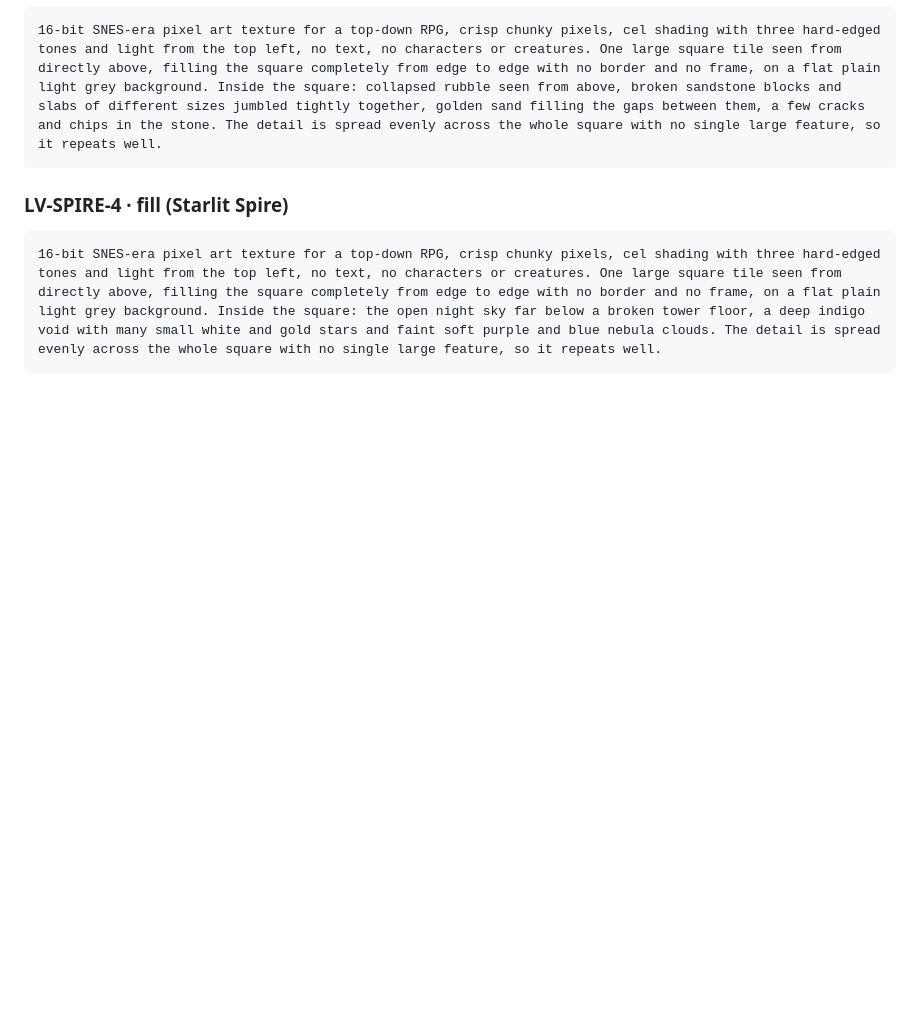
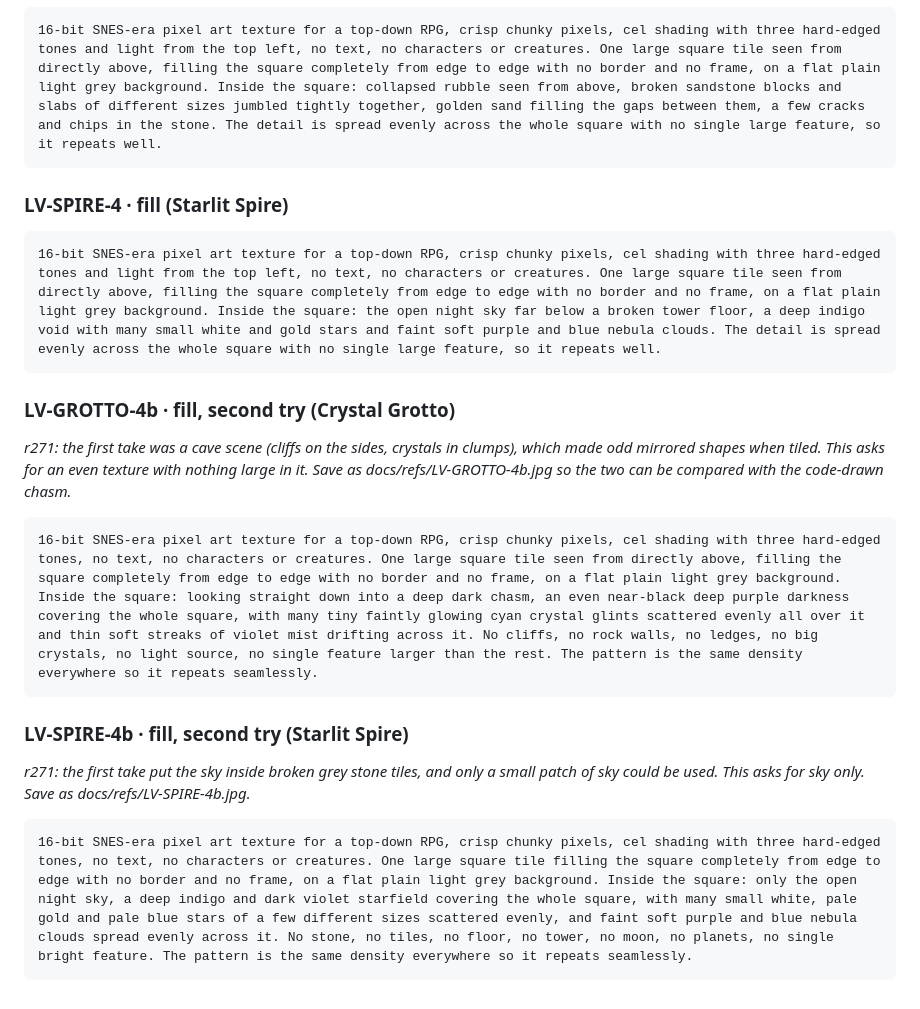
Before and after one commit to mendezm87/monster-rush, a Markdown page: docs/level-prompts.md, the part around the change. Drawn GitHub-style; blank space fills up the shorter version.

Commit message:
Second-try fill prompts for the Grotto and Spire (LV-GROTTO-4b, LV-SPIRE-4b)
Co-Authored-By: Claude Opus 5.5 <noreply@anthropic.com>

````diff
--- a/docs/level-prompts.md
+++ b/docs/level-prompts.md
@@ -232,3 +232,19 @@ Save each as docs/refs/LV-<AREA>-4.jpg (for example LV-MEADOW-4.jpg).
 ```
 16-bit SNES-era pixel art texture for a top-down RPG, crisp chunky pixels, cel shading with three hard-edged tones and light from the top left, no text, no characters or creatures. One large square tile seen from directly above, filling the square completely from edge to edge with no border and no frame, on a flat plain light grey background. Inside the square: the open night sky far below a broken tower floor, a deep indigo void with many small white and gold stars and faint soft purple and blue nebula clouds. The detail is spread evenly across the whole square with no single large feature, so it repeats well.
 ```
+
+### LV-GROTTO-4b · fill, second try (Crystal Grotto)
+
+*r271: the first take was a cave scene (cliffs on the sides, crystals in clumps), which made odd mirrored shapes when tiled. This asks for an even texture with nothing large in it. Save as docs/refs/LV-GROTTO-4b.jpg so the two can be compared with the code-drawn chasm.*
+
+```
+16-bit SNES-era pixel art texture for a top-down RPG, crisp chunky pixels, cel shading with three hard-edged tones, no text, no characters or creatures. One large square tile seen from directly above, filling the square completely from edge to edge with no border and no frame, on a flat plain light grey background. Inside the square: looking straight down into a deep dark chasm, an even near-black deep purple darkness covering the whole square, with many tiny faintly glowing cyan crystal glints scattered evenly all over it and thin soft streaks of violet mist drifting across it. No cliffs, no rock walls, no ledges, no big crystals, no light source, no single feature larger than the rest. The pattern is the same density everywhere so it repeats seamlessly.
+```
+
+### LV-SPIRE-4b · fill, second try (Starlit Spire)
+
+*r271: the first take put the sky inside broken grey stone tiles, and only a small patch of sky could be used. This asks for sky only. Save as docs/refs/LV-SPIRE-4b.jpg.*
+
+```
+16-bit SNES-era pixel art texture for a top-down RPG, crisp chunky pixels, cel shading with three hard-edged tones, no text, no characters or creatures. One large square tile filling the square completely from edge to edge with no border and no frame, on a flat plain light grey background. Inside the square: only the open night sky, a deep indigo and dark violet starfield covering the whole square, with many small white, pale gold and pale blue stars of a few different sizes scattered evenly, and faint soft purple and blue nebula clouds spread evenly across it. No stone, no tiles, no floor, no tower, no moon, no planets, no single bright feature. The pattern is the same density everywhere so it repeats seamlessly.
+```
````
